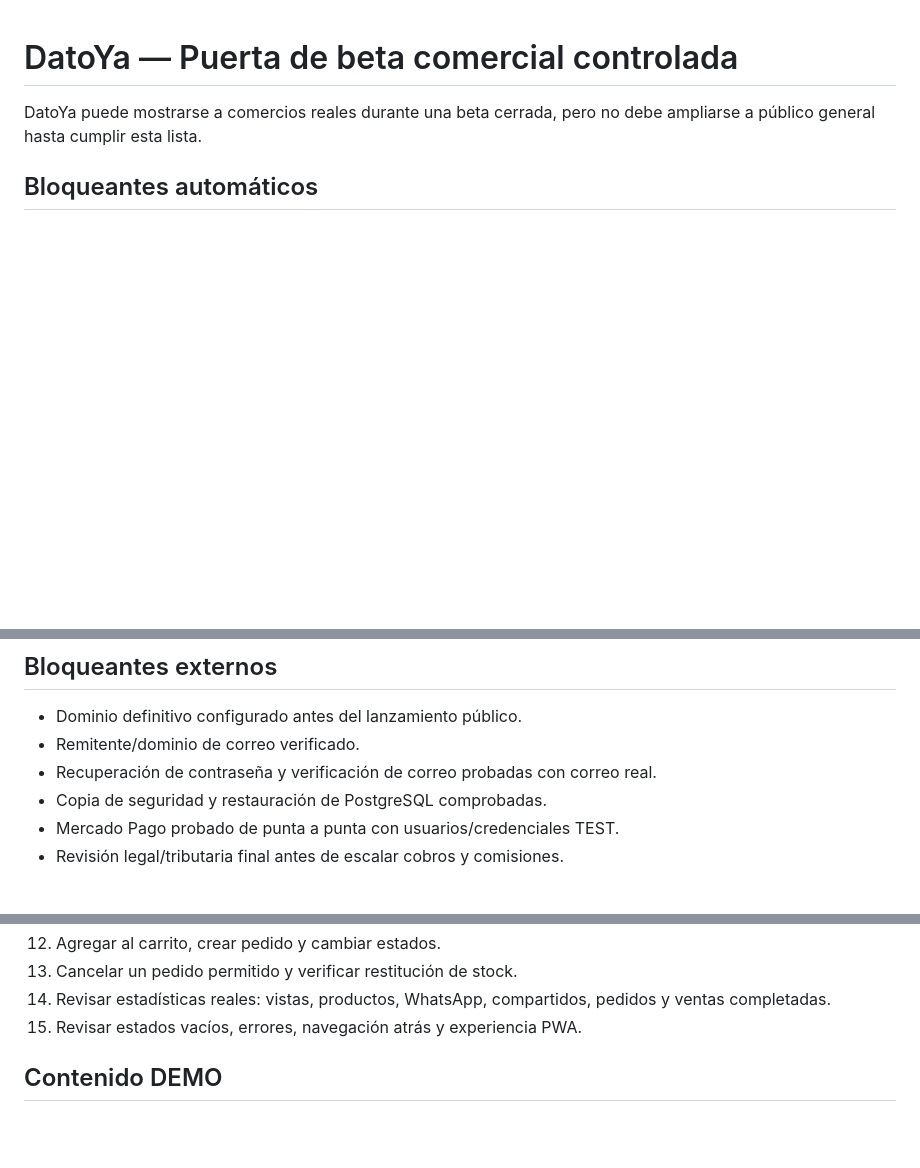
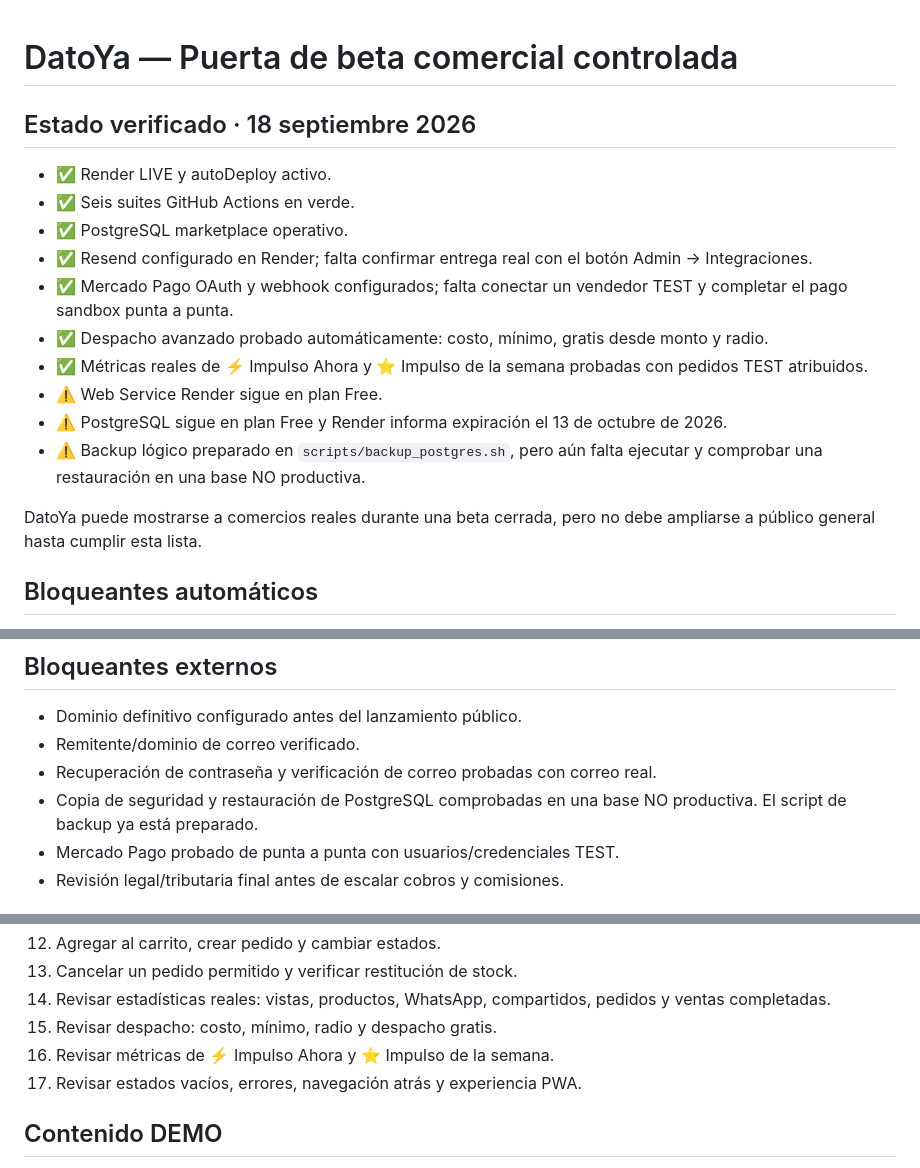
Before and after one commit to mikealien56/DatoYa, a Markdown page: BETA_RELEASE_CHECKLIST.md, 3 parts joined by grey strips. GitHub-like rendering; blank space fills up the shorter version.

Commit message:
Record current beta readiness and database expiry

```diff
--- a/BETA_RELEASE_CHECKLIST.md
+++ b/BETA_RELEASE_CHECKLIST.md
@@ -1,4 +1,16 @@
 # DatoYa — Puerta de beta comercial controlada
+
+## Estado verificado · 18 septiembre 2026
+- ✅ Render LIVE y autoDeploy activo.
+- ✅ Seis suites GitHub Actions en verde.
+- ✅ PostgreSQL marketplace operativo.
+- ✅ Resend configurado en Render; falta confirmar entrega real con el botón Admin → Integraciones.
+- ✅ Mercado Pago OAuth y webhook configurados; falta conectar un vendedor TEST y completar el pago sandbox punta a punta.
+- ✅ Despacho avanzado probado automáticamente: costo, mínimo, gratis desde monto y radio.
+- ✅ Métricas reales de ⚡ Impulso Ahora y ⭐ Impulso de la semana probadas con pedidos TEST atribuidos.
+- ⚠️ Web Service Render sigue en plan Free.
+- ⚠️ PostgreSQL sigue en plan Free y Render informa expiración el 13 de octubre de 2026.
+- ⚠️ Backup lógico preparado en `scripts/backup_postgres.sh`, pero aún falta ejecutar y comprobar una restauración en una base NO productiva.
 
 DatoYa puede mostrarse a comercios reales durante una beta cerrada, pero no debe ampliarse a público general hasta cumplir esta lista.
 
@@ -23,7 +35,7 @@ DatoYa puede mostrarse a comercios reales durante una beta cerrada, pero no debe
 - Dominio definitivo configurado antes del lanzamiento público.
 - Remitente/dominio de correo verificado.
 - Recuperación de contraseña y verificación de correo probadas con correo real.
-- Copia de seguridad y restauración de PostgreSQL comprobadas.
+- Copia de seguridad y restauración de PostgreSQL comprobadas en una base NO productiva. El script de backup ya está preparado.
 - Mercado Pago probado de punta a punta con usuarios/credenciales TEST.
 - Revisión legal/tributaria final antes de escalar cobros y comisiones.
 
@@ -44,7 +56,9 @@ Probar idealmente con dos cuentas distintas: comerciante y comprador.
 12. Agregar al carrito, crear pedido y cambiar estados.
 13. Cancelar un pedido permitido y verificar restitución de stock.
 14. Revisar estadísticas reales: vistas, productos, WhatsApp, compartidos, pedidos y ventas completadas.
-15. Revisar estados vacíos, errores, navegación atrás y experiencia PWA.
+15. Revisar despacho: costo, mínimo, radio y despacho gratis.
+16. Revisar métricas de ⚡ Impulso Ahora y ⭐ Impulso de la semana.
+17. Revisar estados vacíos, errores, navegación atrás y experiencia PWA.
 
 ## Contenido DEMO
 - Los negocios DEMO pueden mantenerse para explicar la propuesta mientras haya pocos comercios reales.
```
